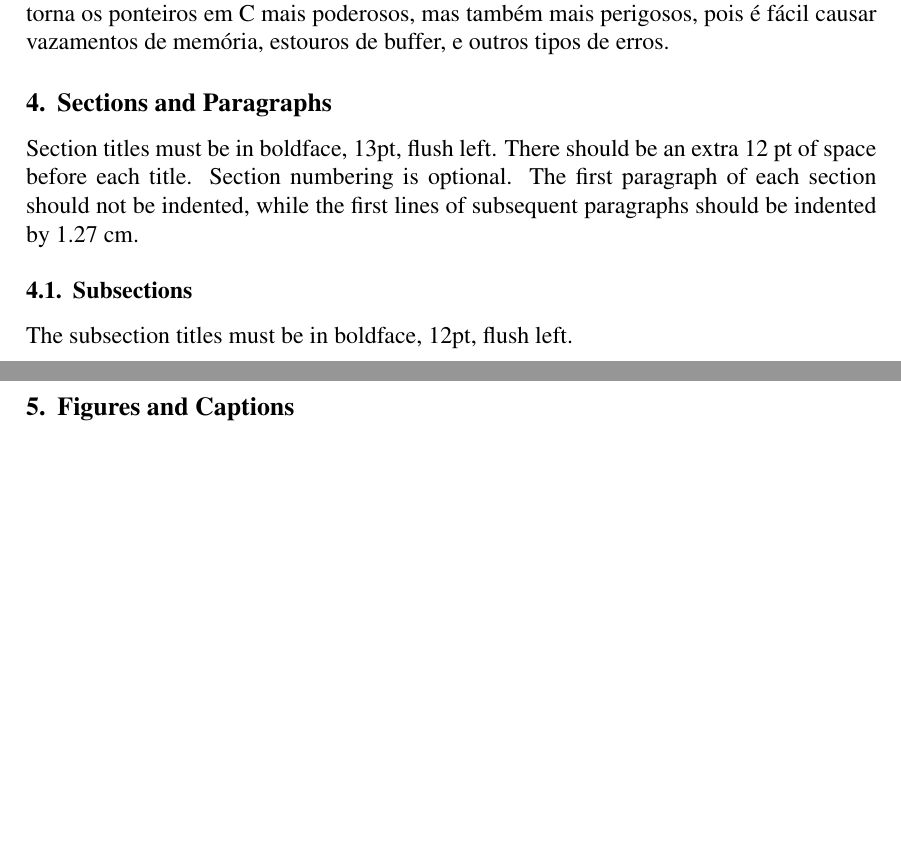
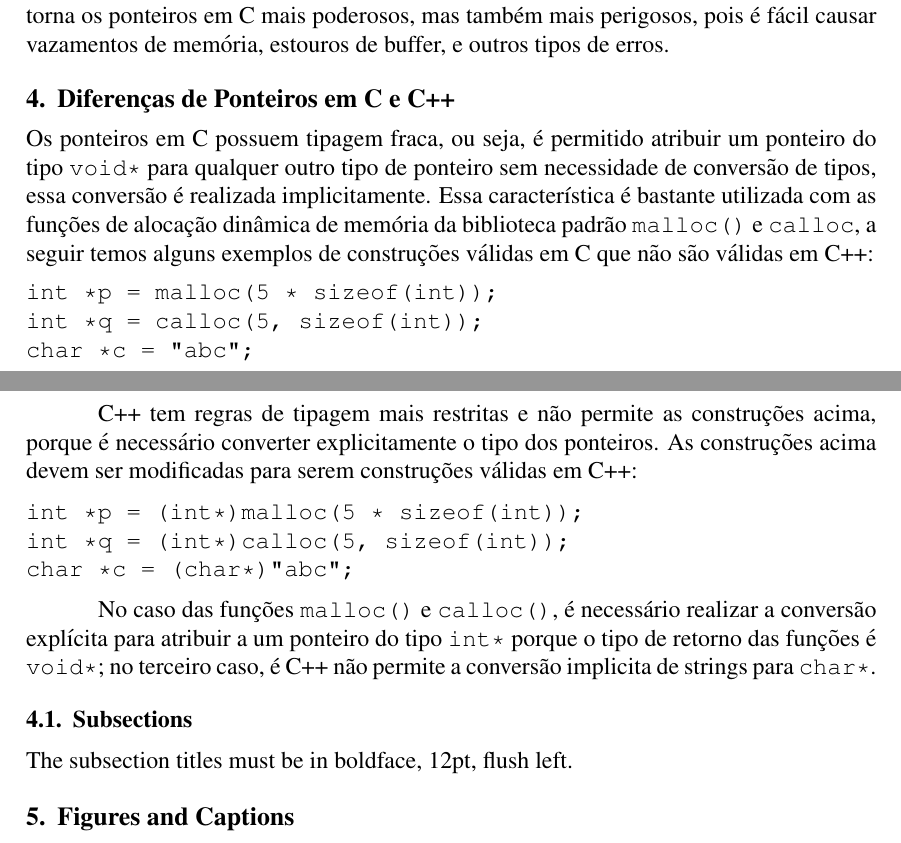
Before and after one commit to beckJJ/artigo-mlp, a LaTeX paper (artigo-mlp.tex): two parts of pages 2 and 3 of 4 before the commit and two parts of pages 2 and 3 of 3 after it, joined at a grey line, cut so that both start at the same text, the shorter picture padded with empty space. Compiled offline with pdfLaTeX.

Commit message:
diferenççcas de ponteiros

```diff
--- a/artigo-mlp.tex
+++ b/artigo-mlp.tex
@@ -73,12 +73,23 @@ Os ponteiros também são usados em C e C++ para alocar memória dinamicamente.
 
 Por mais que C e C++ tenham o conceito de ponteiros, existem algumas diferenças importantes na maneira como os ponteiros são usados em C e C++. Em C, um ponteiro é simplesmente um endereço de memória. Ele pode ser usado para acessar e manipular a memória diretamente, sem a necessidade de qualquer informação adicional. Isso torna os ponteiros em C mais poderosos, mas também mais perigosos, pois é fácil causar vazamentos de memória, estouros de buffer, e outros tipos de erros.
 
-\section{Sections and Paragraphs}
+\section{Diferenças de Ponteiros em C e C++}
 
-Section titles must be in boldface, 13pt, flush left. There should be an extra
-12 pt of space before each title. Section numbering is optional. The first
-paragraph of each section should not be indented, while the first lines of
-subsequent paragraphs should be indented by 1.27 cm.
+Os ponteiros em C possuem tipagem fraca, ou seja, é permitido atribuir um ponteiro do tipo \texttt{void*} para qualquer outro tipo de ponteiro sem necessidade de conversão de tipos, essa conversão é realizada implicitamente. Essa característica é bastante utilizada com as funções de alocação dinâmica de memória da biblioteca padrão \texttt{malloc()} e \texttt{calloc}, a seguir temos alguns exemplos de construções válidas em C que não são válidas em C++:
+\begin{verbatim}
+int *p = malloc(5 * sizeof(int));
+int *q = calloc(5, sizeof(int));
+char *c = "abc";
+\end{verbatim}
+
+C++ tem regras de tipagem mais restritas e não permite as construções acima, porque é necessário converter explicitamente o tipo dos ponteiros. As construções acima devem ser modificadas para serem construções válidas em C++:
+\begin{verbatim}
+int *p = (int*)malloc(5 * sizeof(int));
+int *q = (int*)calloc(5, sizeof(int));
+char *c = (char*)"abc";
+\end{verbatim}
+
+No caso das funções \texttt{malloc()} e \texttt{calloc()}, é necessário realizar a conversão explícita para atribuir a um ponteiro do tipo \texttt{int*} porque o tipo de retorno das funções é \texttt{void*}; no terceiro caso, é  C++ não permite a conversão implicita de strings para \texttt{char*}.
 
 \subsection{Subsections}
 
```
Also changed, not shown: artigo-mlp.pdf, artigo-mlp.tex (38 more changed lines), 3 other files.
